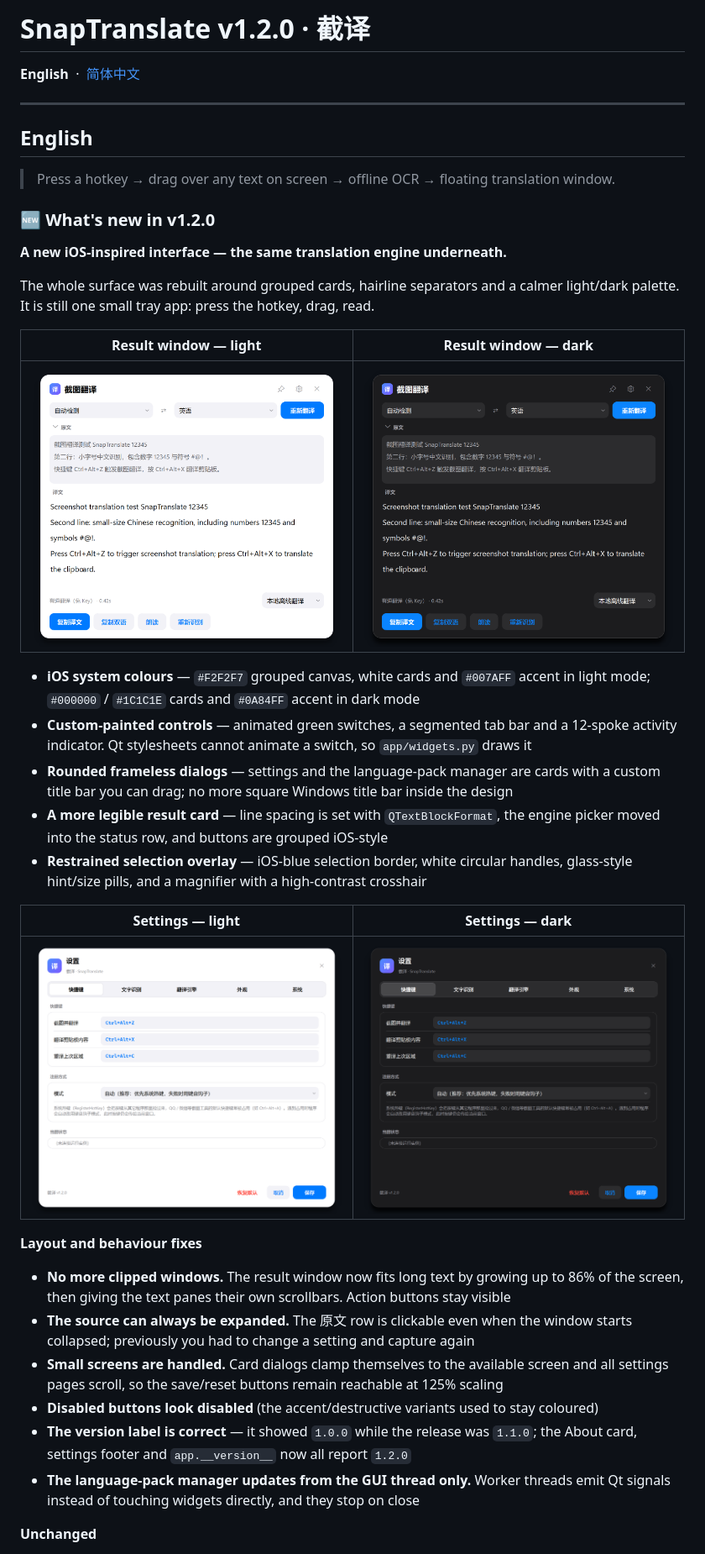
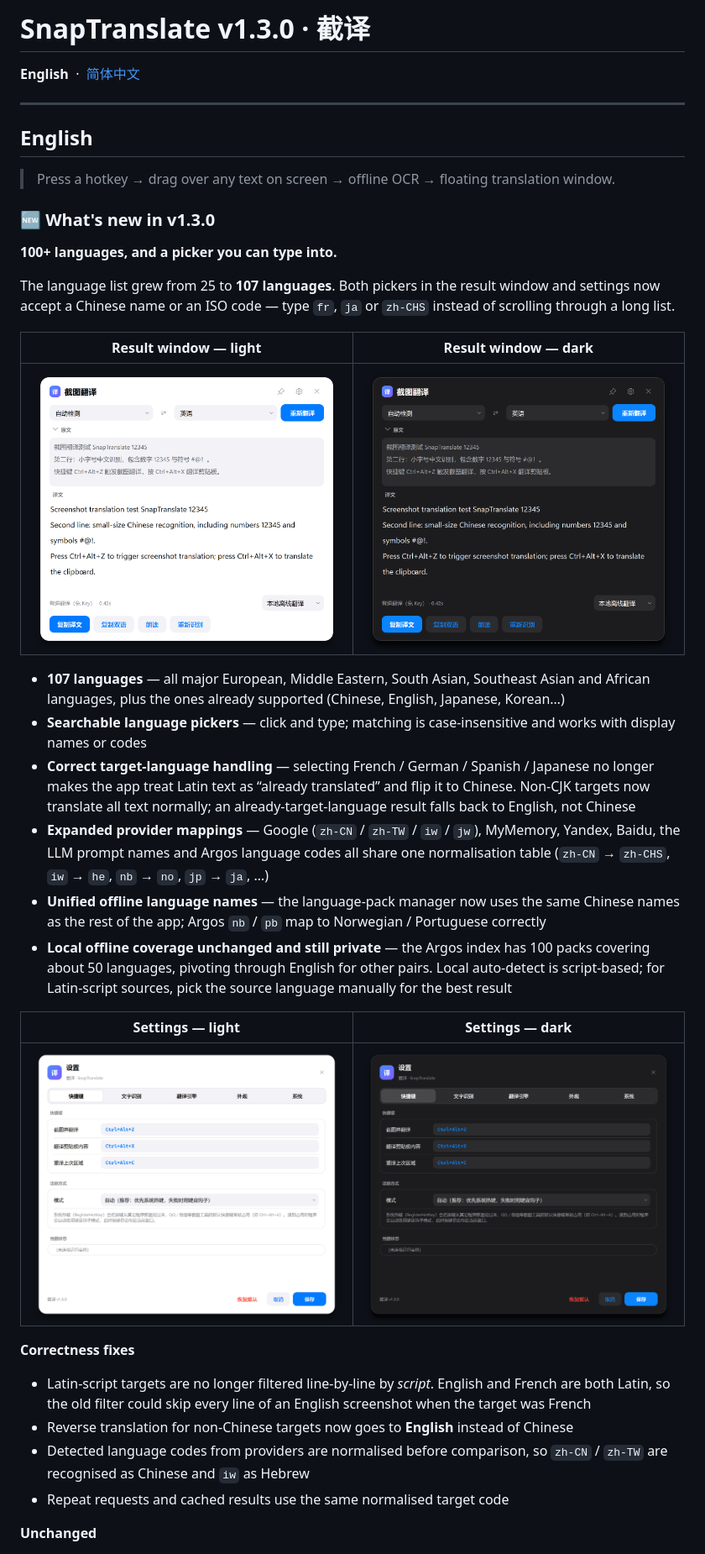
Before and after one commit to salt-jar/snaptranslate, a Markdown page: RELEASE_NOTES.md, the part around one of its changes. Shown at 84% size. Drawn GitHub-style; pictures changed too: docs/screenshots/result-dark.png, docs/screenshots/result-light.png, docs/screenshots/settings-dark.png.

```diff
--- a/RELEASE_NOTES.md
+++ b/RELEASE_NOTES.md
@@ -1,9 +1,9 @@
 <!-- ═══════════════════════════════════════════════════════════════════════
-     SnapTranslate v1.2.0 — bilingual release notes
+     SnapTranslate v1.3.0 — bilingual release notes
      语言切换 / Language:  English  ·  简体中文
      ═══════════════════════════════════════════════════════════════════════ -->
 
-# SnapTranslate v1.2.0 · 截译
+# SnapTranslate v1.3.0 · 截译
 
 **English** &nbsp;·&nbsp; [简体中文](#简体中文)
 
@@ -13,45 +13,49 @@
 
 > Press a hotkey → drag over any text on screen → offline OCR → floating translation window.
 
-### 🆕 What's new in v1.2.0
+### 🆕 What's new in v1.3.0
 
-**A new iOS-inspired interface — the same translation engine underneath.**
+**100+ languages, and a picker you can type into.**
 
-The whole surface was rebuilt around grouped cards, hairline separators and a calmer
-light/dark palette. It is still one small tray app: press the hotkey, drag, read.
+The language list grew from 25 to **107 languages**. Both pickers in the result window and
+settings now accept a Chinese name or an ISO code — type `fr`, `ja` or `zh-CHS` instead of
+scrolling through a long list.
 
 | Result window — light | Result window — dark |
 | --- | --- |
-| ![Result window, light theme](https://raw.githubusercontent.com/salt-jar/snaptranslate/v1.2.0/docs/screenshots/result-light.png) | ![Result window, dark theme](https://raw.githubusercontent.com/salt-jar/snaptranslate/v1.2.0/docs/screenshots/result-dark.png) |
+| ![Result window, light theme](https://raw.githubusercontent.com/salt-jar/snaptranslate/v1.3.0/docs/screenshots/result-light.png) | ![Result window, dark theme](https://raw.githubusercontent.com/salt-jar/snaptranslate/v1.3.0/docs/screenshots/result-dark.png) |
 
-- **iOS system colours** — `#F2F2F7` grouped canvas, white cards and `#007AFF` accent in
-  light mode; `#000000` / `#1C1C1E` cards and `#0A84FF` accent in dark mode
-- **Custom-painted controls** — animated green switches, a segmented tab bar and a 12-spoke
-  activity indicator. Qt stylesheets cannot animate a switch, so `app/widgets.py` draws it
-- **Rounded frameless dialogs** — settings and the language-pack manager are cards with a
-  custom title bar you can drag; no more square Windows title bar inside the design
-- **A more legible result card** — line spacing is set with `QTextBlockFormat`, the engine
-  picker moved into the status row, and buttons are grouped iOS-style
-- **Restrained selection overlay** — iOS-blue selection border, white circular handles,
-  glass-style hint/size pills, and a magnifier with a high-contrast crosshair
+- **107 languages** — all major European, Middle Eastern, South Asian, Southeast Asian and
+  African languages, plus the ones already supported (Chinese, English, Japanese, Korean…)
+- **Searchable language pickers** — click and type; matching is case-insensitive and works
+  with display names or codes
+- **Correct target-language handling** — selecting French / German / Spanish / Japanese no
+  longer makes the app treat Latin text as “already translated” and flip it to Chinese.
+  Non-CJK targets now translate all text normally; an already-target-language result falls
+  back to English, not Chinese
+- **Expanded provider mappings** — Google (`zh-CN` / `zh-TW` / `iw` / `jw`), MyMemory,
+  Yandex, Baidu, the LLM prompt names and Argos language codes all share one normalisation
+  table (`zh-CN` → `zh-CHS`, `iw` → `he`, `nb` → `no`, `jp` → `ja`, …)
+- **Unified offline language names** — the language-pack manager now uses the same Chinese
+  names as the rest of the app; Argos `nb` / `pb` map to Norwegian / Portuguese correctly
+- **Local offline coverage unchanged and still private** — the Argos index has 100 packs
+  covering about 50 languages, pivoting through English for other pairs. Local auto-detect
+  is script-based; for Latin-script sources, pick the source language manually for the
+  best result
 
 | Settings — light | Settings — dark |
 | --- | --- |
-| ![Settings, light theme](https://raw.githubusercontent.com/salt-jar/snaptranslate/v1.2.0/docs/screenshots/settings-light.png) | ![Settings, dark theme](https://raw.githubusercontent.com/salt-jar/snaptranslate/v1.2.0/docs/screenshots/settings-dark.png) |
+| ![Settings, light theme](https://raw.githubusercontent.com/salt-jar/snaptranslate/v1.3.0/docs/screenshots/settings-light.png) | ![Settings, dark theme](https://raw.githubusercontent.com/salt-jar/snaptranslate/v1.3.0/docs/screenshots/settings-dark.png) |
 
-**Layout and behaviour fixes**
+**Correctness fixes**
 
-- **No more clipped windows.** The result window now fits long text by growing up to 86% of
-  the screen, then giving the text panes their own scrollbars. Action buttons stay visible
-- **The source can always be expanded.** The 原文 row is clickable even when the window
-  starts collapsed; previously you had to change a setting and capture again
-- **Small screens are handled.** Card dialogs clamp themselves to the available screen and
-  all settings pages scroll, so the save/reset buttons remain reachable at 125% scaling
-- **Disabled buttons look disabled** (the accent/destructive variants used to stay coloured)
-- **The version label is correct** — it showed `1.0.0` while the release was `1.1.0`; the
-  About card, settings footer and `app.__version__` now all report `1.2.0`
-- **The language-pack manager updates from the GUI thread only.** Worker threads emit Qt
-  signals instead of touching widgets directly, and they stop on close
+- Latin-script targets are no longer filtered line-by-line by *script*. English and French
+  are both Latin, so the old filter could skip every line of an English screenshot when the
+  target was French
+- Reverse translation for non-Chinese targets now goes to **English** instead of Chinese
+- Detected language codes from providers are normalised before comparison, so
+  `zh-CN` / `zh-TW` are recognised as Chinese and `iw` as Hebrew
+- Repeat requests and cached results use the same normalised target code
 
 **Unchanged**
 
```
Also changed, not shown: other parts of RELEASE_NOTES.md (+55 -63 lines), README.md (+25 -5 lines), README.zh-CN.md (+22 -5 lines), 13 other files.
